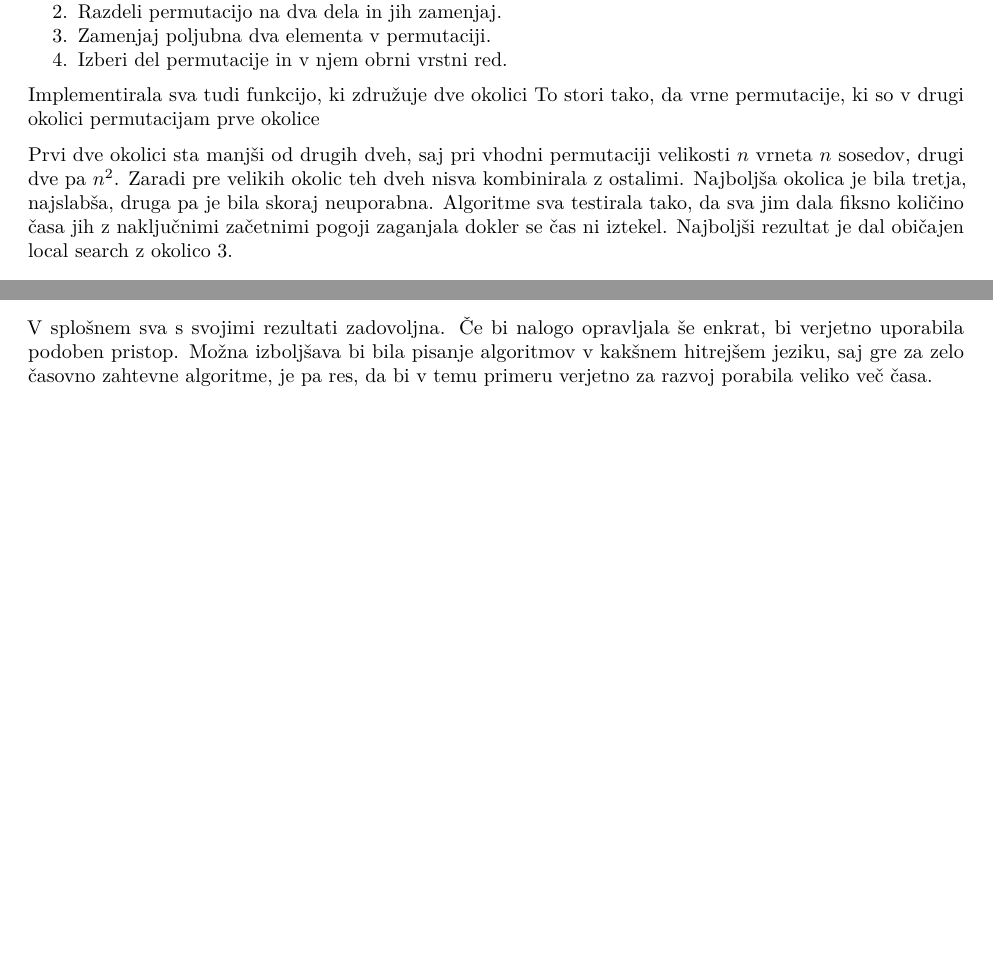
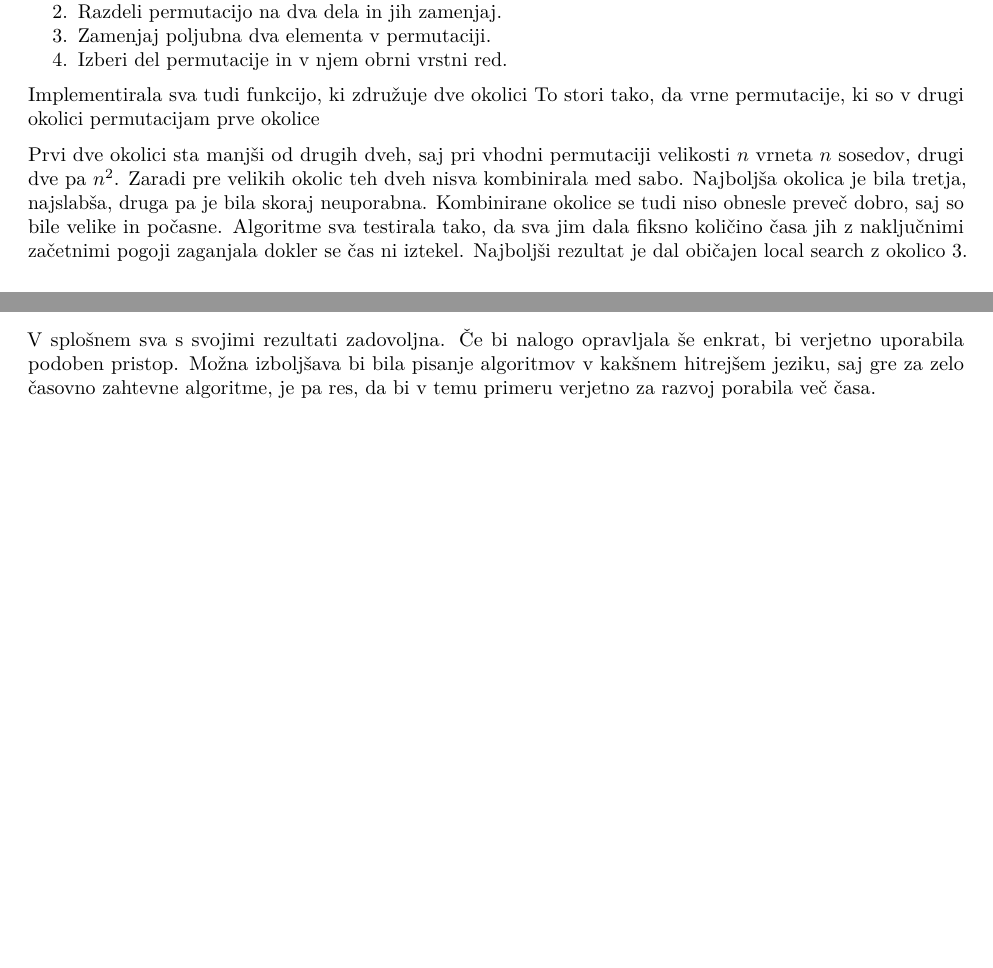
Before and after one commit to mtsch/rzhp-seminarska, an R Markdown document (report.rmd): two parts of pages 2 and 3 of 3, joined at a grey line, cut so that both start at the same text, the shorter picture padded with empty space. Rendered offline with R 4.5, knitr and Pandoc, then LaTeX, with nearby package versions.

Commit message:
manjsi popravek porocila

```diff
--- a/report.rmd
+++ b/report.rmd
@@ -81,8 +81,9 @@ vrne permutacije, ki so v drugi okolici permutacijam prve okolice
 
 Prvi dve okolici sta manjši od drugih dveh, saj pri vhodni permutaciji velikosti
 $n$ vrneta $n$ sosedov, drugi dve pa $n^2$. Zaradi pre velikih okolic teh dveh
-nisva kombinirala z ostalimi.
+nisva kombinirala med sabo.
 Najboljša okolica je bila tretja, najslabša, druga pa je bila skoraj neuporabna.
+Kombinirane okolice se tudi niso obnesle preveč dobro, saj so bile velike in počasne.
 Algoritme sva testirala tako, da sva jim dala fiksno količino časa jih z
 naključnimi začetnimi pogoji zaganjala dokler se čas ni iztekel. Najboljši
 rezultat je dal običajen local search z okolico 3.
@@ -158,5 +159,5 @@ bil slab.
 V splošnem sva s svojimi rezultati zadovoljna. Če bi nalogo opravljala še
 enkrat, bi verjetno uporabila podoben pristop. Možna izboljšava bi bila pisanje
 algoritmov v kakšnem hitrejšem jeziku, saj gre za zelo časovno zahtevne
-algoritme, je pa res, da bi v temu primeru verjetno za razvoj porabila veliko
+algoritme, je pa res, da bi v temu primeru verjetno za razvoj porabila
 več časa.
```
Also changed, not shown: test.R (+3 -3 lines).
